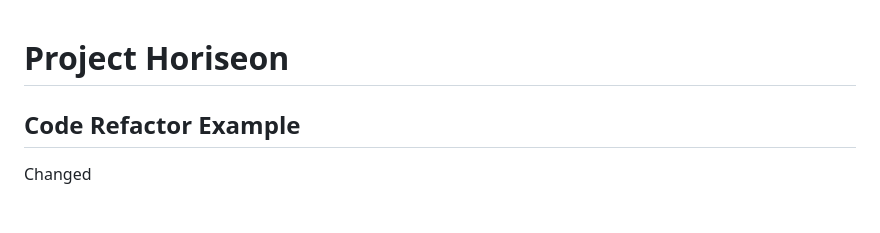
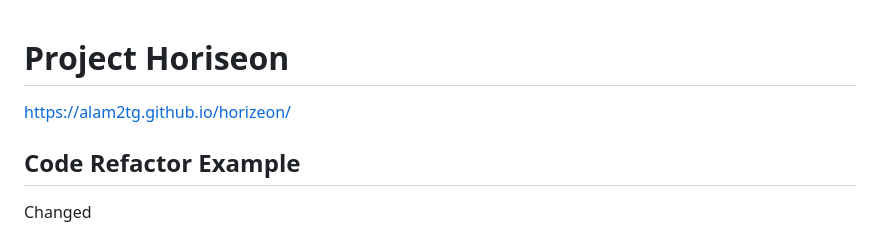
Before and after one commit to alam2tg/horizeon, a Markdown page: README.md, the part around the change. GitHub-like rendering; blank space fills up the shorter version.

Commit message:
Add Website to README

```diff
--- a/README.md
+++ b/README.md
@@ -1,4 +1,5 @@
 # Project Horiseon
+https://alam2tg.github.io/horizeon/
 
 ## Code Refactor Example
 Changed <div> headers to section to represent different sections of the web page.
```
